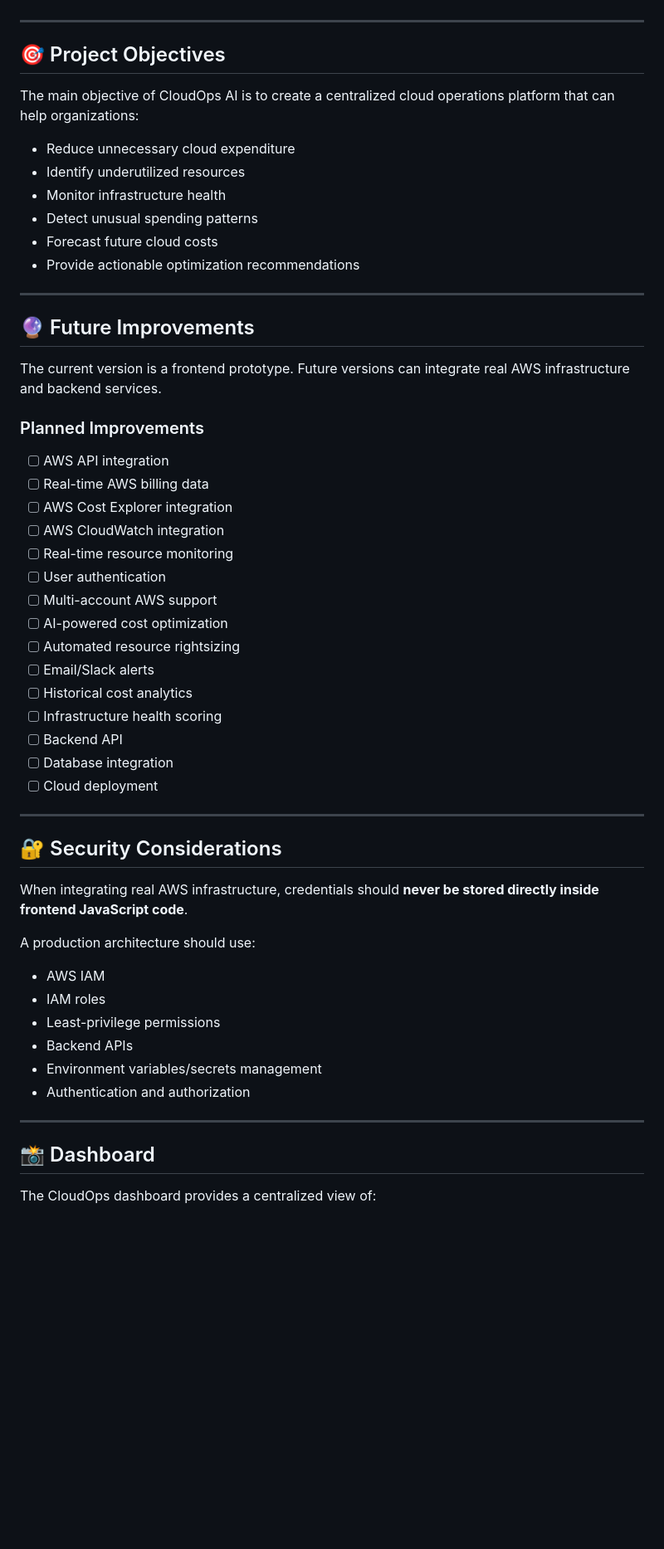
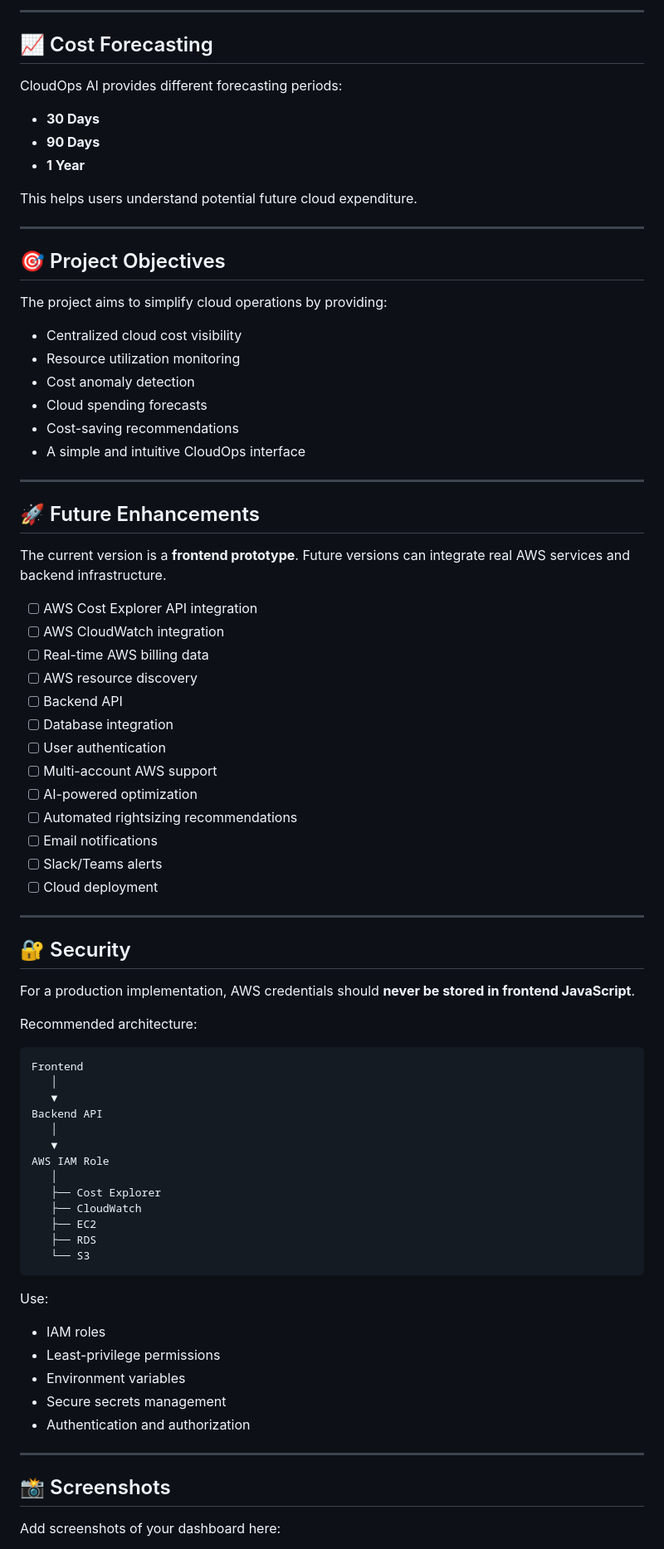
Before and after one commit to Rahul-Parande/CloudOps, a Markdown page: README.md, the part around one of its changes. Shown at 83% size. Rendered like a GitHub page; blank space fills up the shorter version.

Commit message:
Revise README for improved clarity and organization
Updated README to enhance clarity and structure, including feature descriptions and project objectives.

````diff
--- a/README.md
+++ b/README.md
@@ -171,59 +178,83 @@ For a better development experience, use **VS Code Live Server**.
+---
+
+## 📈 Cost Forecasting
+
+CloudOps AI provides different forecasting periods:
+
+* **30 Days**
+* **90 Days**
+* **1 Year**
+
+This helps users understand potential future cloud expenditure.
 
 ---
 
 ## 🎯 Project Objectives
 
-The main objective of CloudOps AI is to create a centralized cloud operations platform that can help organizations:
+The project aims to simplify cloud operations by providing:
 
-* Reduce unnecessary cloud expenditure
-* Identify underutilized resources
-* Monitor infrastructure health
-* Detect unusual spending patterns
-* Forecast future cloud costs
-* Provide actionable optimization recommendations
+* Centralized cloud cost visibility
+* Resource utilization monitoring
+* Cost anomaly detection
+* Cloud spending forecasts
+* Cost-saving recommendations
+* A simple and intuitive CloudOps interface
 
 ---
 
-## 🔮 Future Improvements
+## 🚀 Future Enhancements
 
-The current version is a frontend prototype. Future versions can integrate real AWS infrastructure and backend services.
+The current version is a **frontend prototype**. Future versions can integrate real AWS services and backend infrastructure.
 
-### Planned Improvements
-
-* [ ] AWS API integration
+* [ ] AWS Cost Explorer API integration
+* [ ] AWS CloudWatch integration
 * [ ] Real-time AWS billing data
-* [ ] AWS Cost Explorer integration
-* [ ] AWS CloudWatch integration
-* [ ] Real-time resource monitoring
+* [ ] AWS resource discovery
+* [ ] Backend API
+* [ ] Database integration
 * [ ] User authentication
 * [ ] Multi-account AWS support
-* [ ] AI-powered cost optimization
-* [ ] Automated resource rightsizing
-* [ ] Email/Slack alerts
-* [ ] Historical cost analytics
-* [ ] Infrastructure health scoring
-* [ ] Backend API
-* [ ] Database integration
+* [ ] AI-powered optimization
+* [ ] Automated rightsizing recommendations
+* [ ] Email notifications
+* [ ] Slack/Teams alerts
 * [ ] Cloud deployment
 
 ---
 
-## 🔐 Security Considerations
+## 🔐 Security
 
-When integrating real AWS infrastructure, credentials should **never be stored directly inside frontend JavaScript code**.
+For a production implementation, AWS credentials should **never be stored in frontend JavaScript**.
 
-A production architecture should use:
+Recommended architecture:
 
-* AWS IAM
+```text
+Frontend
+   │
+   ▼
+Backend API
+   │
+   ▼
+AWS IAM Role
+   │
+   ├── Cost Explorer
+   ├── CloudWatch
+   ├── EC2
+   ├── RDS
+   └── S3
+```
+
+Use:
+
 * IAM roles
 * Least-privilege permissions
-* Backend APIs
-* Environment variables/secrets management
+* Environment variables
+* Secure secrets management
 * Authentication and authorization
 
 ---
 
-## 📸 Dashboard
+## 📸 Screenshots
 
-The CloudOps dashboard provides a centralized view of:
+Add screenshots of your dashboard here:
 
````
Also changed, not shown: other parts of README.md (+151 -145 lines).
